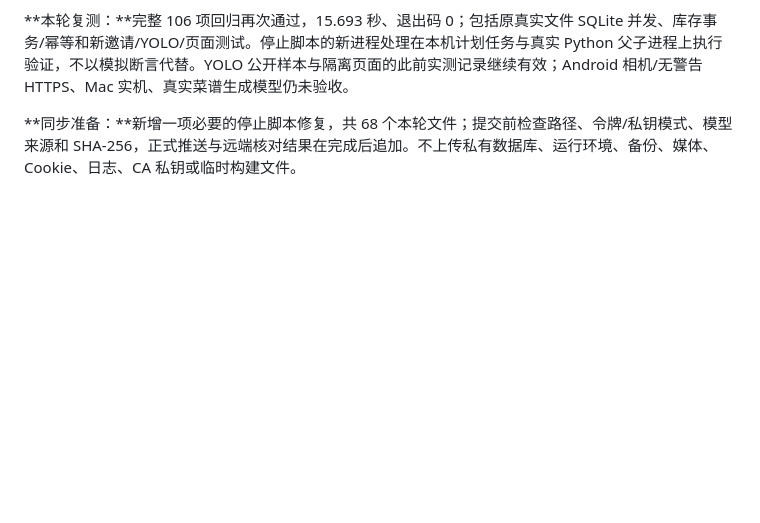
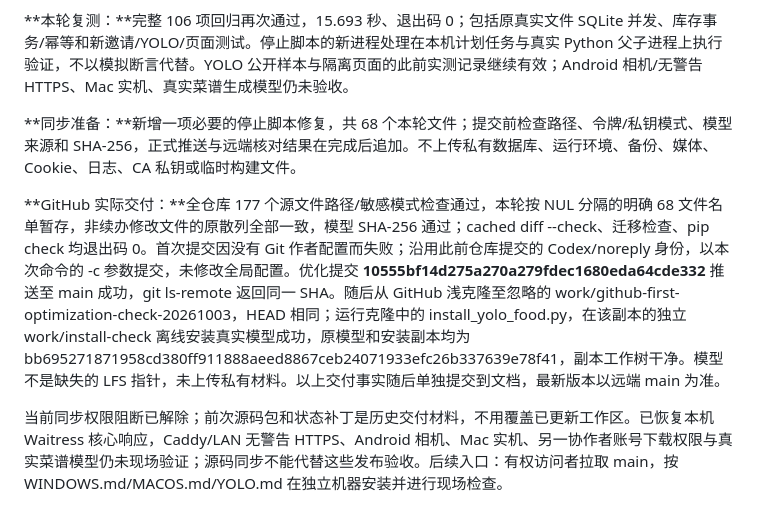
Before and after one commit to yangxufe/SHIJINQIYONG, a Markdown page: docs/PROGRESS.md, the part around the change. GitHub-like rendering; blank space fills up the shorter version.

```diff
--- a/docs/PROGRESS.md
+++ b/docs/PROGRESS.md
@@ -504,3 +504,7 @@
 **本轮复测：**完整 106 项回归再次通过，15.693 秒、退出码 0；包括原真实文件 SQLite 并发、库存事务/幂等和新邀请/YOLO/页面测试。停止脚本的新进程处理在本机计划任务与真实 Python 父子进程上执行验证，不以模拟断言代替。YOLO 公开样本与隔离页面的此前实测记录继续有效；Android 相机/无警告 HTTPS、Mac 实机、真实菜谱生成模型仍未验收。
 
 **同步准备：**新增一项必要的停止脚本修复，共 68 个本轮文件；提交前检查路径、令牌/私钥模式、模型来源和 SHA-256，正式推送与远端核对结果在完成后追加。不上传私有数据库、运行环境、备份、媒体、Cookie、日志、CA 私钥或临时构建文件。
+
+**GitHub 实际交付：**全仓库 177 个源文件路径/敏感模式检查通过，本轮按 NUL 分隔的明确 68 文件名单暂存，非续办修改文件的原散列全部一致，模型 SHA-256 通过；cached diff --check、迁移检查、pip check 均退出码 0。首次提交因没有 Git 作者配置而失败；沿用此前仓库提交的 Codex/noreply 身份，以本次命令的 -c 参数提交，未修改全局配置。优化提交 **10555bf14d275a270a279fdec1680eda64cde332** 推送至 main 成功，git ls-remote 返回同一 SHA。随后从 GitHub 浅克隆至忽略的 work/github-first-optimization-check-20261003，HEAD 相同；运行克隆中的 install_yolo_food.py，在该副本的独立 work/install-check 离线安装真实模型成功，原模型和安装副本均为 bb695271871958cd380ff911888aeed8867ceb24071933efc26b337639e78f41，副本工作树干净。模型不是缺失的 LFS 指针，未上传私有材料。以上交付事实随后单独提交到文档，最新版本以远端 main 为准。
+
+当前同步权限阻断已解除；前次源码包和状态补丁是历史交付材料，不用覆盖已更新工作区。已恢复本机 Waitress 核心响应，Caddy/LAN 无警告 HTTPS、Android 相机、Mac 实机、另一协作者账号下载权限与真实菜谱模型仍未现场验证；源码同步不能代替这些发布验收。后续入口：有权访问者拉取 main，按 WINDOWS.md/MACOS.md/YOLO.md 在独立机器安装并进行现场检查。
```
Also changed, not shown: docs/HANDOFF.md (+1 -1 lines).
